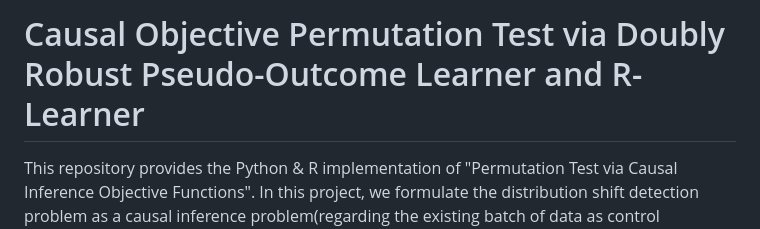
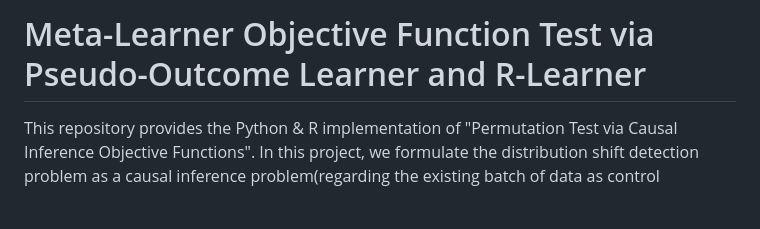
Before and after one commit to ruanhq-StatsML/Causal_Objective_Permutation_Test, a Markdown page: README.md, the part around the change. Rendered like a GitHub page; blank space fills up the shorter version.

Commit message:
Change project title to Meta-Learner Objective Function Test
Updated the title of the project to reflect the focus on meta-learner objective function testing.

```diff
--- a/README.md
+++ b/README.md
@@ -1,4 +1,4 @@
-# Causal Objective Permutation Test via Doubly Robust Pseudo-Outcome Learner and R-Learner
+# Meta-Learner Objective Function Test via Pseudo-Outcome Learner and R-Learner
 This repository provides the Python \& R implementation of "Permutation Test via Causal Inference Objective Functions". In this project, we formulate the distribution shift detection problem as a causal inference problem(regarding the existing batch of data as control group/batch and the newly coming batch of data as treatment group/batch) via various forms of the objective functions followed by the permute-then-refit procedure. This repo include permutation-based distribution-shift testing procedures built on doubly robust pseudo-outcome learners(PO-risk) and R-learners(R-risk). This implementation allows flexible specification of nuisance estimation models, enabling users to flexibly choose among different versions of the propensity score model(logistic regression, tree-based learners - Random Forest, XGBoost, CatBoost and MLP) and the outcome model(linear regression, tree-based learners - Random Forest, XGBoost, CatBoost  and MLP).
 
 ### Motivation: Meta-Learner and Distribution Shift
```
